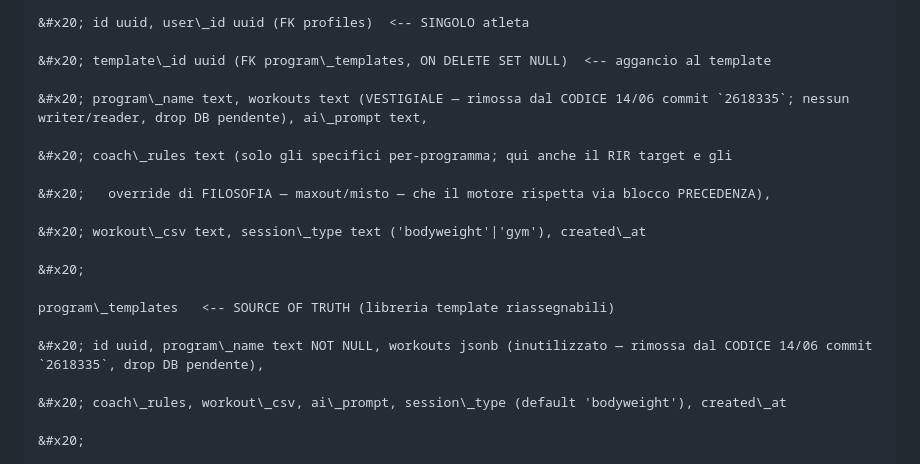
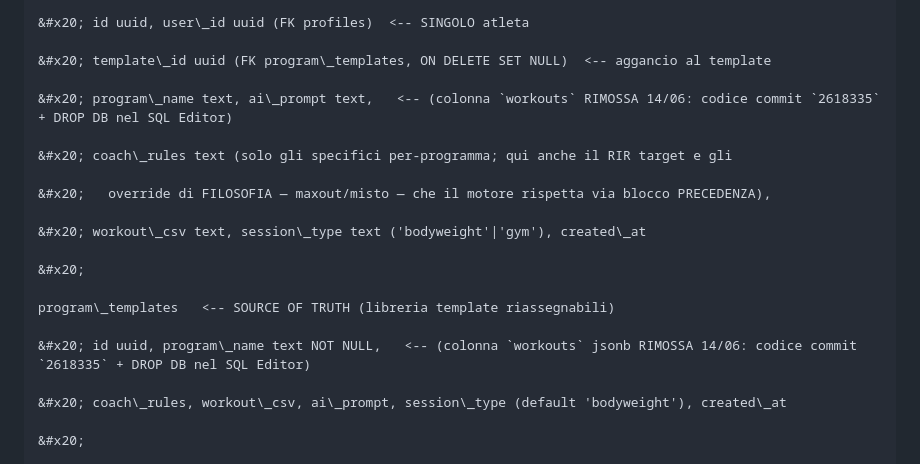
Before and after one commit to carlospola/calislackline-app, a Markdown page: docs/ARCHITECTURE.md, the part around the change. Rendered like a GitHub page.

```diff
--- a/docs/ARCHITECTURE.md
+++ b/docs/ARCHITECTURE.md
@@ -116,7 +116,7 @@ programs
 
 &#x20; template\_id uuid (FK program\_templates, ON DELETE SET NULL)  <-- aggancio al template
 
-&#x20; program\_name text, workouts text (VESTIGIALE — rimossa dal CODICE 14/06 commit `2618335`; nessun writer/reader, drop DB pendente), ai\_prompt text,
+&#x20; program\_name text, ai\_prompt text,   <-- (colonna `workouts` RIMOSSA 14/06: codice commit `2618335` + DROP DB nel SQL Editor)
 
 &#x20; coach\_rules text (solo gli specifici per-programma; qui anche il RIR target e gli
 
@@ -128,7 +128,7 @@ programs
 
 program\_templates   <-- SOURCE OF TRUTH (libreria template riassegnabili)
 
-&#x20; id uuid, program\_name text NOT NULL, workouts jsonb (inutilizzato — rimossa dal CODICE 14/06 commit `2618335`, drop DB pendente),
+&#x20; id uuid, program\_name text NOT NULL,   <-- (colonna `workouts` jsonb RIMOSSA 14/06: codice commit `2618335` + DROP DB nel SQL Editor)
 
 &#x20; coach\_rules, workout\_csv, ai\_prompt, session\_type (default 'bodyweight'), created\_at
 
```
Also changed, not shown: docs/TASKS.md (+2 -2 lines).
